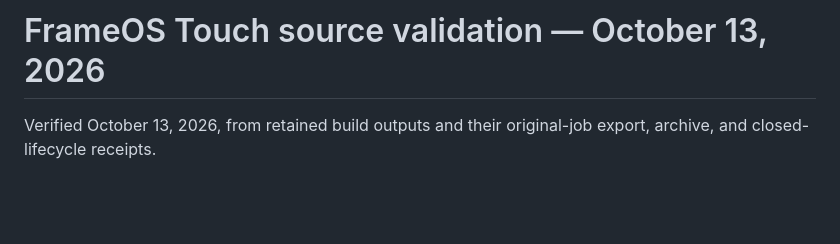
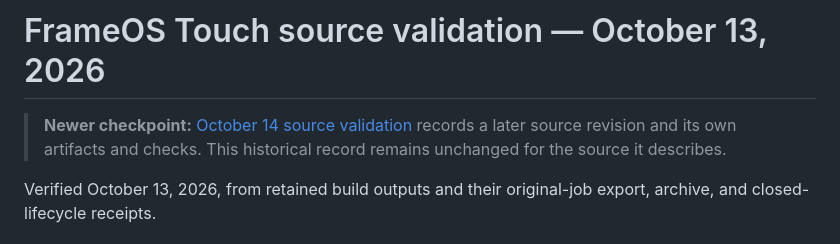
Before and after one commit to wyattf1995/immich-smart-frame, a Markdown page: docs/frameos-touch-validation-20261013.md, the part around the change. Rendered like a GitHub page; blank space fills up the shorter version.

Commit message:
docs(touch): record October 14 source validation

```diff
--- a/docs/frameos-touch-validation-20261013.md
+++ b/docs/frameos-touch-validation-20261013.md
@@ -1,4 +1,8 @@
 # FrameOS Touch source validation — October 13, 2026
+
+> **Newer checkpoint:** [October 14 source validation](frameos-touch-validation-20261014.md)
+> records a later source revision and its own artifacts and checks. This historical
+> record remains unchanged for the source it describes.
 
 Verified October 13, 2026, from retained build outputs and their original-job
 export, archive, and closed-lifecycle receipts.
```
Also changed, not shown: docs/frameos-touch-validation-20261014.md (added, +55 -0 lines).
